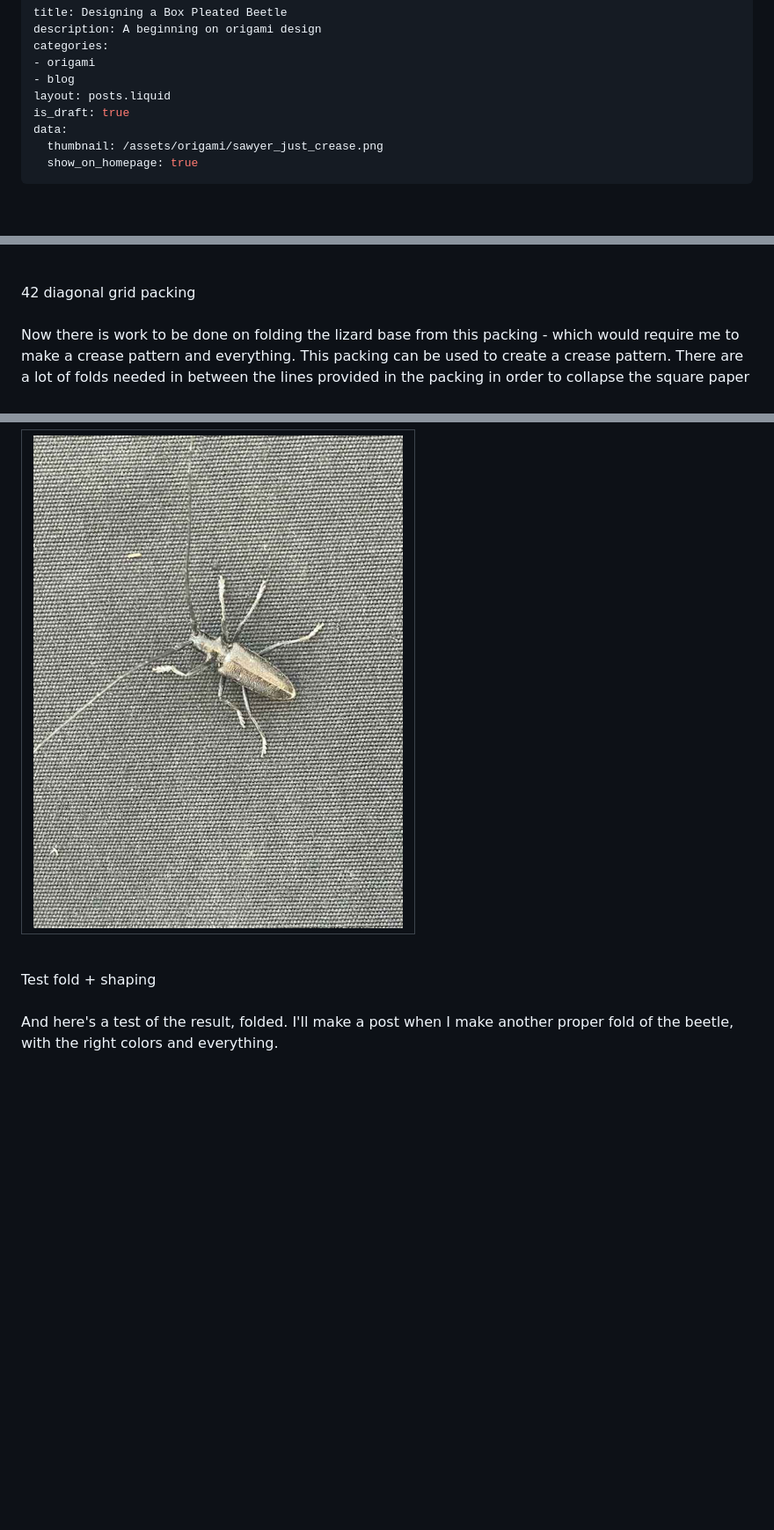
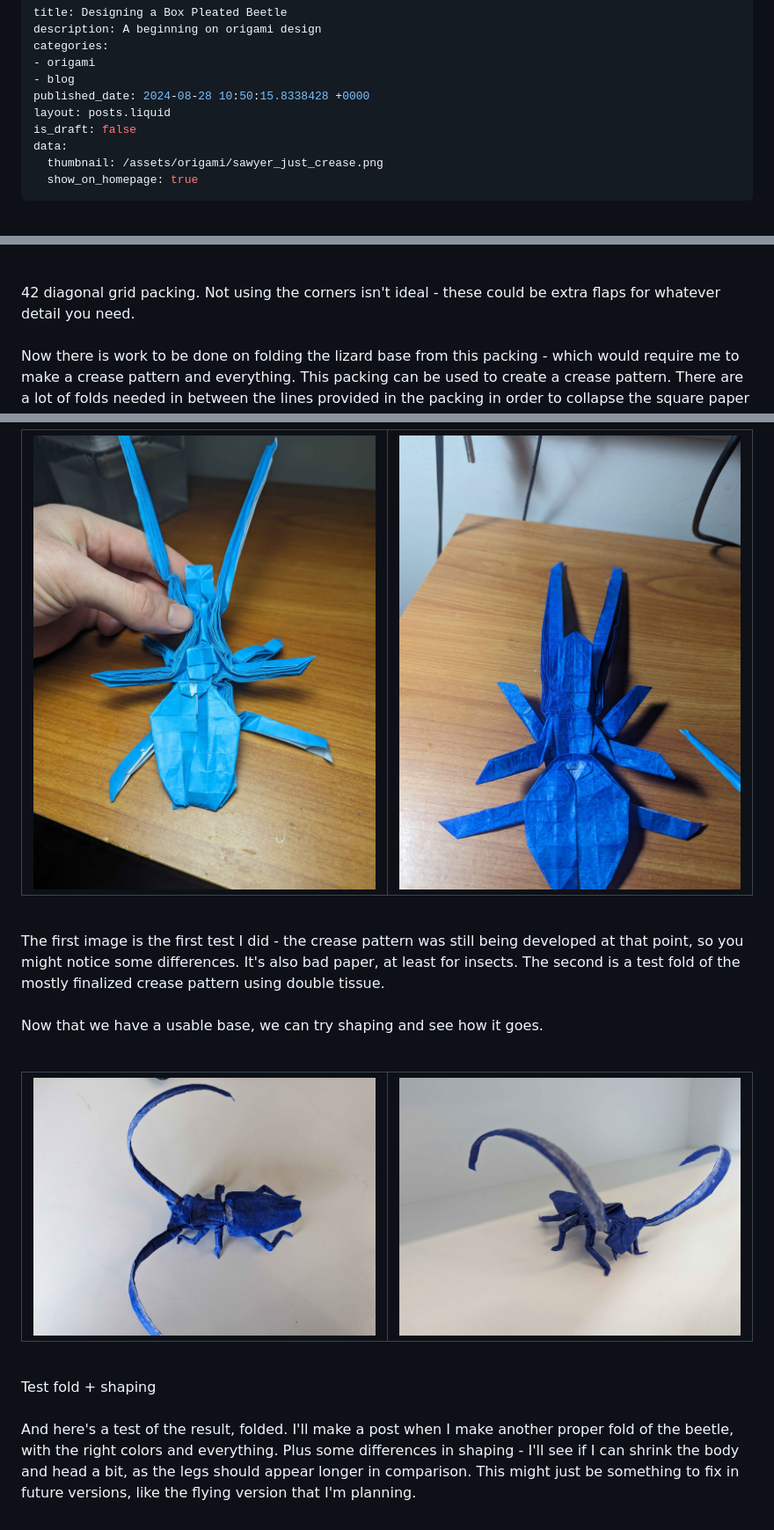
Before and after one commit to blazecus/personalSiteSrc, a Markdown page: posts/2024-08-28-bp_beetle.md, 3 parts joined by grey strips. Shown: that part at 88% size. GitHub-like rendering; pictures changed too: assets/origami/first_sawyer_test.jpg (added), assets/origami/sawyer_base.jpg (added), assets/origami/sawyer_test_fold1.jpg (added); blank space fills up the shorter version.

Commit message:
added a couple posts

```diff
--- a/posts/bp_beetle.md
+++ b/posts/2024-08-28-bp_beetle.md
@@ -4,8 +4,9 @@ description: A beginning on origami design
 categories:
 - origami
 - blog
+published_date: 2024-08-28 10:50:15.8338428 +0000
 layout: posts.liquid
-is_draft: true
+is_draft: false
 data:
   thumbnail: /assets/origami/sawyer_just_crease.png
   show_on_homepage: true
@@ -110,7 +111,7 @@ Using BP Studio, I was able to make a packing for the lizard in a couple minutes
 <th><img src="/assets/origami/lizard_packing.png"></th>
 </table>
 <br>
-42 diagonal grid packing
+42 diagonal grid packing. Not using the corners isn't ideal - these could be extra flaps for whatever detail you need.
 
 <br>
 <br>
@@ -191,7 +195,22 @@ If you didn't examine the packing too closely, see if you can figure out which p
 <div class = "bg-div">
 <br>
 <table class = "image-table">
-<th><img src="/assets/origami/sawyer_photo1.jpg"></th>
+<th><img src="/assets/origami/first_sawyer_test.jpg"></th>
+<th><img src="/assets/origami/sawyer_base.jpg"></th>
+</table>
+<br>
+The first image is the first test I did - the crease pattern was still being developed at that point, so you might notice some differences. It's also bad paper, at least for insects. The second is a test fold of the mostly finalized crease pattern using double tissue.
+<br>
+<br>
+</div>
+
+Now that we have a usable base, we can try shaping and see how it goes.
+
+<div class = "bg-div">
+<br>
+<table class = "image-table">
+<th><img src="/assets/origami/sawyer_test_fold1.jpg"></th>
+<th><img src="/assets/origami/sawyer_test_fold2.jpg"></th>
 </table>
 <br>
 Test fold + shaping
@@ -199,6 +218,6 @@ Test fold + shaping
 <br>
 </div>
 
-And here's a test of the result, folded. I'll make a post when I make another proper fold of the beetle, with the right colors and everything.
+And here's a test of the result, folded. I'll make a post when I make another proper fold of the beetle, with the right colors and everything. Plus some differences in shaping - I'll see if I can shrink the body and head a bit, as the legs should appear longer in comparison. This might just be something to fix in future versions, like the flying version that I'm planning.
 
 </div>
```
Also changed, not shown: other parts of posts/2024-08-28-bp_beetle.md (+8 -5 lines), posts/2024-08-28-gmtk2024.md (renamed from posts/gmtk2024.md, +4 -3 lines), assets/origami/sawyer_packing.PNG (added), assets/origami/sawyer_tree.PNG (added).
